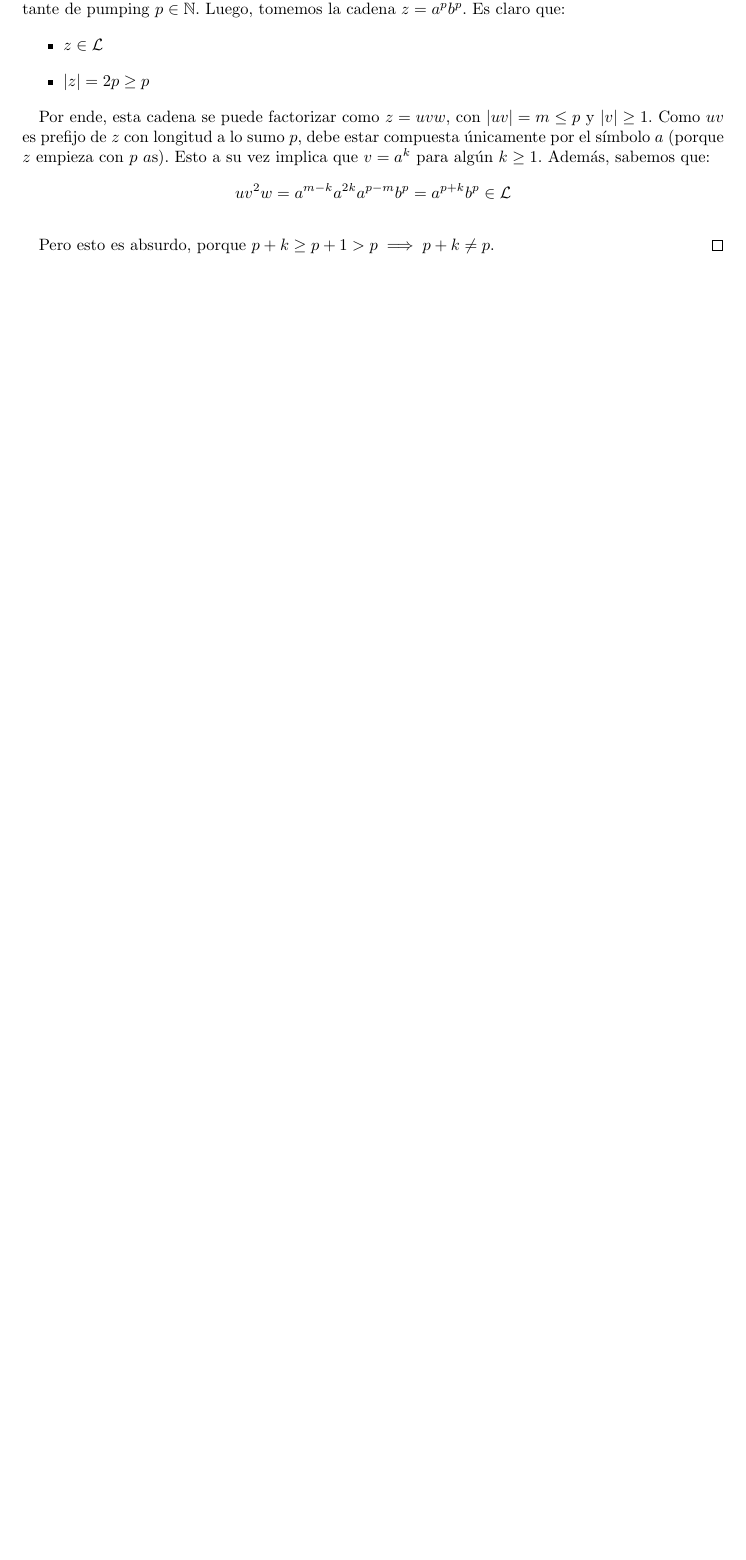
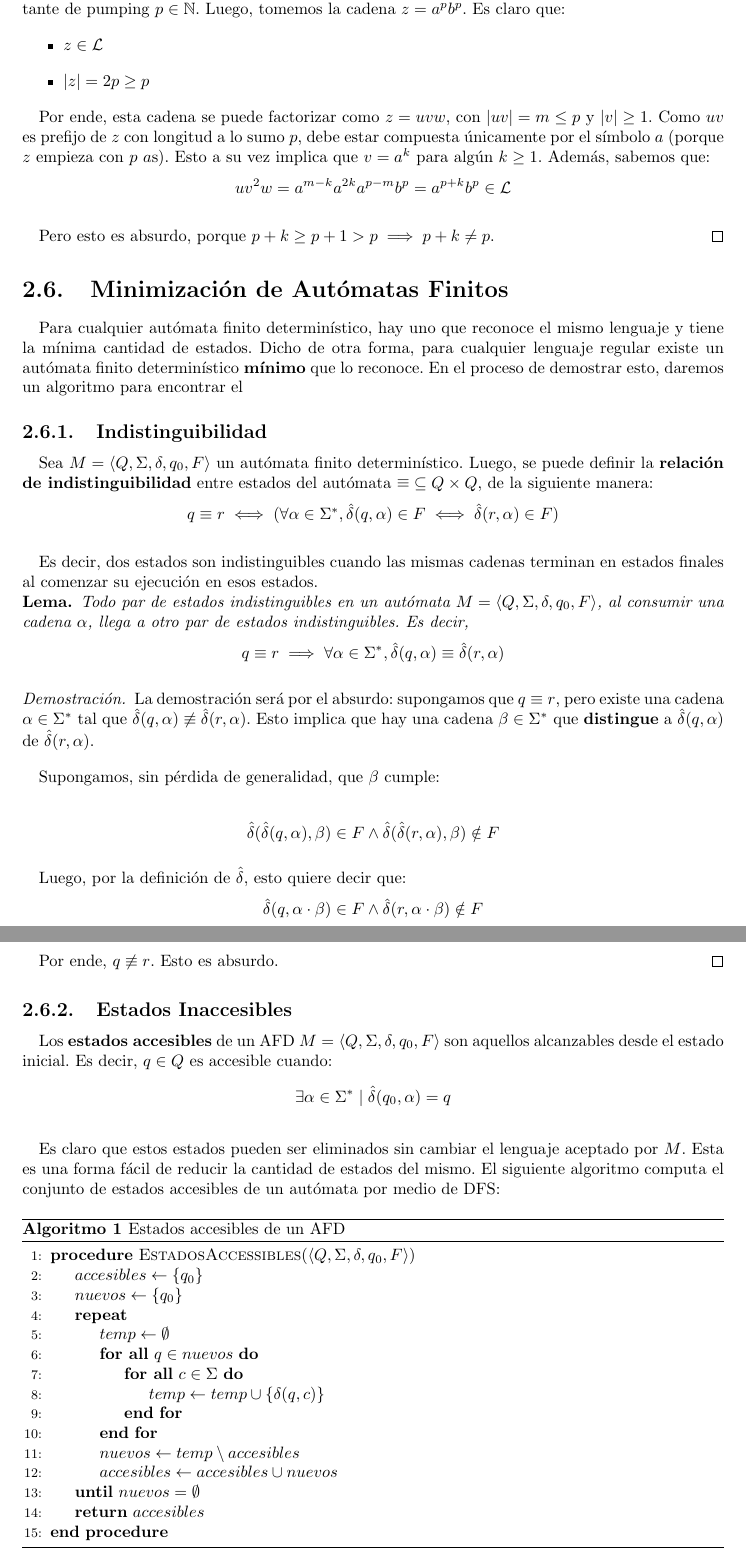
Before and after one commit to sponja23/resumen-tleng, a LaTeX document (resumen.tex, which reads chapters/lenguajes-regulares/minimizacion.tex): part of page 22 of 26 before the commit and two parts of pages 22 and 23 of 28 after it, the two joined at a grey line, cut so that both start at the same text, the shorter picture padded with empty space. Compiled offline with pdfLaTeX.

Commit message:
Empiezo minimización

```diff
--- /dev/null
+++ b/chapters/lenguajes-regulares/minimizacion.tex
@@ -0,0 +1,68 @@
+\section{Minimización de Autómatas Finitos}
+
+Para cualquier autómata finito determinístico, hay uno que reconoce el mismo lenguaje y tiene la mínima cantidad de estados. Dicho de otra forma, para cualquier lenguaje regular existe un autómata finito determinístico \textbf{mínimo} que lo reconoce. En el proceso de demostrar esto, daremos un algoritmo para encontrar el
+
+\subsection{Indistinguibilidad}
+
+Sea $M = \langle Q, \Sigma, \delta, q_0, F \rangle$ un autómata finito determinístico. Luego, se puede definir la \textbf{relación de indistinguibilidad} entre estados del autómata $\mathop\equiv \subseteq Q \times Q$, de la siguiente manera:
+$$
+    q \equiv r \iff (\forall \alpha \in \Sigma^*, \hat \delta(q, \alpha) \in F \iff \hat \delta(r, \alpha) \in F)
+$$
+
+Es decir, dos estados son indistinguibles cuando las mismas cadenas terminan en estados finales al comenzar su ejecución en esos estados.
+
+\label{estados-indistinguibles-lema-cadenas}
+\begin{lemma*}
+    Todo par de estados indistinguibles en un autómata $M = \langle Q, \Sigma, \delta, q_0, F \rangle$, al consumir una cadena $\alpha$, llega a otro par de estados indistinguibles. Es decir,
+    $$
+        q \equiv r \implies \forall \alpha \in \Sigma^*, \hat \delta(q, \alpha) \equiv \hat \delta(r, \alpha)
+    $$
+\end{lemma*}
+\begin{proof}
+    La demostración será por el absurdo: supongamos que $q \equiv r$, pero existe una cadena $\alpha \in \Sigma^*$ tal que $\hat \delta(q, \alpha) \not\equiv \hat \delta(r, \alpha)$. Esto implica que hay una cadena $\beta \in \Sigma^*$ que \textbf{distingue} a $\hat \delta(q, \alpha)$ de $\hat \delta(r, \alpha)$.
+
+    Supongamos, sin pérdida de generalidad, que $\beta$ cumple:
+
+    $$
+        \hat \delta(\hat \delta(q, \alpha), \beta) \in F \land \hat \delta(\hat \delta(r, \alpha), \beta) \notin F
+    $$
+
+    Luego, por la definición de $\hat \delta$, esto quiere decir que:
+    $$
+        \hat \delta(q, \alpha \cdot \beta) \in F \land \hat \delta(r, \alpha \cdot \beta) \notin F
+    $$
+
+    Por ende, $q \not\equiv r$. Esto es absurdo.
+\end{proof}
+
+\subsection{Estados Inaccesibles}
+
+Los \textbf{estados accesibles} de un AFD $M = \langle Q, \Sigma, \delta, q_0, F \rangle$ son aquellos alcanzables desde el estado inicial. Es decir, $q \in Q$ es accesible cuando:
+$$
+    \exists \alpha \in \Sigma^* \mid \hat \delta(q_0, \alpha) = q
+$$
+
+Es claro que estos estados pueden ser eliminados sin cambiar el lenguaje aceptado por $M$. Esta es una forma fácil de reducir la cantidad de estados del mismo. El siguiente algoritmo computa el conjunto de estados accesibles de un autómata por medio de DFS:
+
+
+
+\begin{algorithm}[H]
+    \caption{Estados accesibles de un AFD}
+    \label{accesibles}
+    \begin{algorithmic}[1]
+        \Procedure{EstadosAccessibles}{$\langle Q, \Sigma, \delta, q_0, F \rangle$}
+        \State $accesibles \gets \{q_0\}$
+        \State $nuevos \gets \{q_0\}$
+        \Repeat
+        \State $temp \gets \emptyset$
+        \ForAll{$q \in nuevos$}
+        \ForAll{$c \in \Sigma$}
+        \State $temp \gets temp \cup \{\delta(q, c)\}$
+        \EndFor
+        \EndFor
+        \State $nuevos \gets temp \setminus accesibles$
+        \State $accesibles \gets accesibles \cup nuevos$
+        \Until{{$nuevos = \emptyset$}}
+        \State \Return $accesibles$
+        \EndProcedure
+    \end{algorithmic}
--- a/resumen.tex
+++ b/resumen.tex
@@ -14,8 +14,9 @@
 \usepackage{graphics}
 \usepackage{tikz}
 \usepackage{multirow}
-\usepackage{clrscode3e}
 \usepackage{environ}
+\usepackage{algpseudocode}
+\usepackage{algorithm}
 \usepackage[skip=10pt,indent=10pt]{parskip}
 
 % Setup de tikz
@@ -28,6 +29,9 @@
     every state/.style={thick, fill=gray!10}, % sets the properties for each ’state’ node
     initial text=$ $, % sets the text that appears on the start arrow
 }
+
+% Corregir título de algoritmos
+\floatname{algorithm}{Algoritmo}
 
 % Imágenes
 \graphicspath{{img/}}
```
Also changed, not shown: chapters/lenguajes-regulares.tex (+2 -0 lines), chapters/lenguajes-regulares/minimizacion.tex (83 more changed lines), resumen.tex (1 more changed lines).
